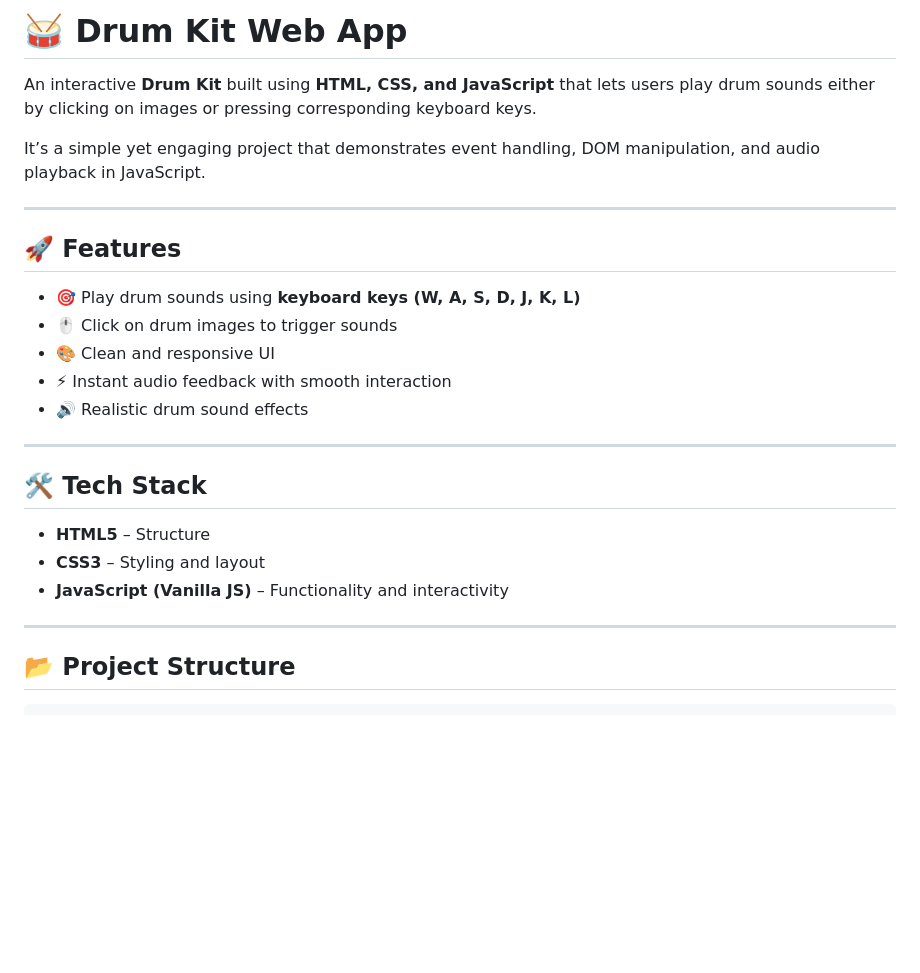
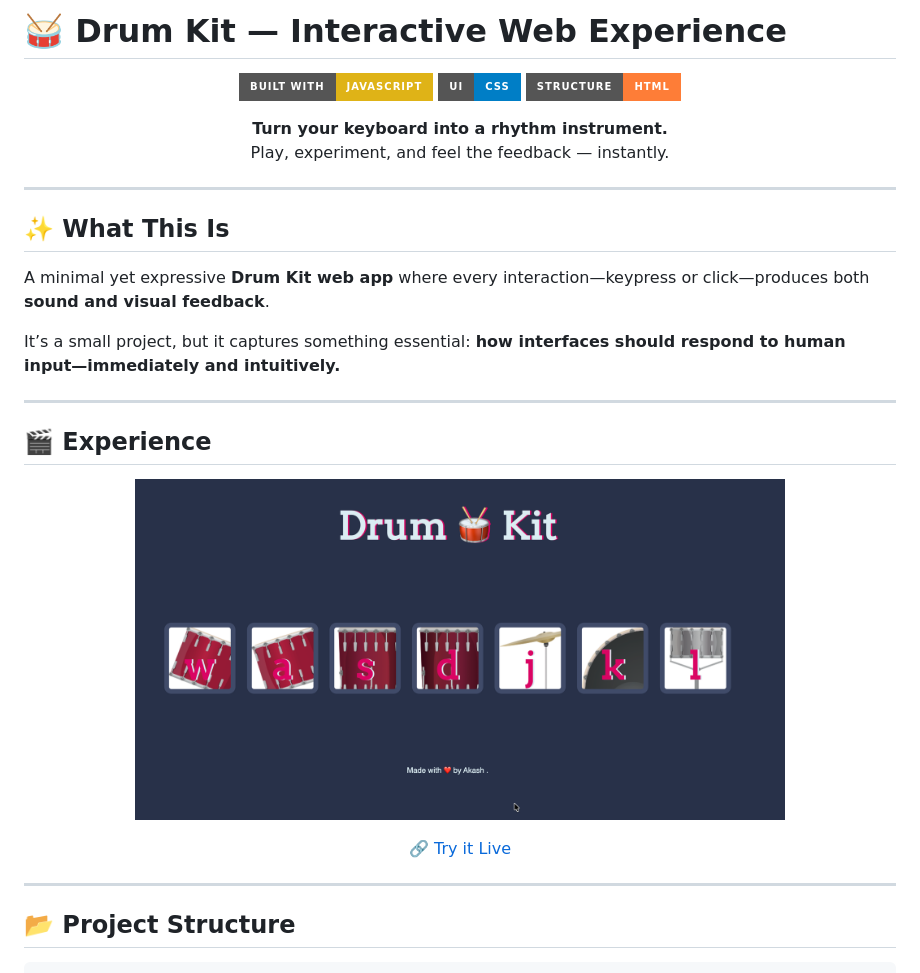
Before and after one commit to Akash-Wakade-7008-alt/Drum-Kit, a Markdown page: README.md, the part around the change printed below. Rendered like a GitHub page; pictures changed too: images/Preview.png (added); badges without logos; blank space fills up the shorter version.

````diff
--- a/README.md
+++ b/README.md
@@ -1,29 +1,38 @@
-# 🥁 Drum Kit Web App
+# 🥁 Drum Kit — Interactive Web Experience
 
-An interactive **Drum Kit** built using **HTML, CSS, and JavaScript** that lets users play drum sounds either by clicking on images or pressing corresponding keyboard keys.
+<p align="center">
+  <img src="https://img.shields.io/badge/Built%20With-JavaScript-yellow?style=for-the-badge&logo=javascript">
+  <img src="https://img.shields.io/badge/UI-CSS-blue?style=for-the-badge&logo=css3">
+  <img src="https://img.shields.io/badge/Structure-HTML-orange?style=for-the-badge&logo=html5">
+</p>
 
-It’s a simple yet engaging project that demonstrates event handling, DOM manipulation, and audio playback in JavaScript.
+<p align="center">
+  <b>Turn your keyboard into a rhythm instrument.</b><br/>
+  Play, experiment, and feel the feedback — instantly.
+</p>
 
 ---
 
-## 🚀 Features
+## ✨ What This Is
 
-* 🎯 Play drum sounds using **keyboard keys (W, A, S, D, J, K, L)**
-* 🖱️ Click on drum images to trigger sounds
-* 🎨 Clean and responsive UI
-* ⚡ Instant audio feedback with smooth interaction
-* 🔊 Realistic drum sound effects
+A minimal yet expressive **Drum Kit web app** where every interaction—keypress or click—produces both **sound and visual feedback**.
+
+It’s a small project, but it captures something essential:
+**how interfaces should respond to human input—immediately and intuitively.**
 
 ---
 
-## 🛠️ Tech Stack
+## 🎬 Experience
 
-* **HTML5** – Structure
-* **CSS3** – Styling and layout
-* **JavaScript (Vanilla JS)** – Functionality and interactivity
+<p align="center">
+  <img src="./images/Preview.png" width="650"/>
+</p>
+
+<p align="center">
+  🔗 <a href="#">Try it Live</a>
+</p>
 
 ---
-
 ## 📂 Project Structure
 
 ```
````
Also changed, not shown: other parts of README.md (+53 -31 lines).
